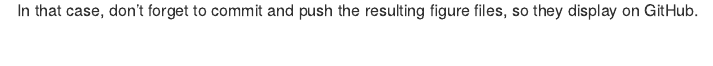
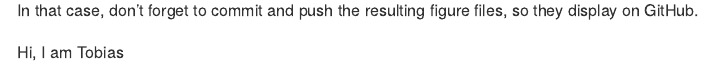
Before and after one commit to TobiasStreubel/firstownproject, an R Markdown document (README.Rmd): the page in a window 1100 px wide, from 1040 px down. The pictures show the output file README.md that the author committed with the source, drawn offline in the style of GitHub.

Commit message:
added line

````diff
--- a/README.Rmd
+++ b/README.Rmd
@@ -33,3 +33,5 @@ plot(pressure)
 ```
 
 In that case, don't forget to commit and push the resulting figure files, so they display on GitHub.
+
+Hi, I am Tobias
````
Also changed, not shown: README.md.
